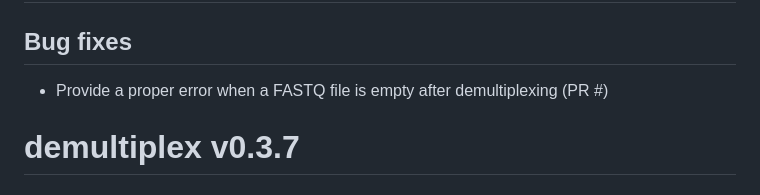
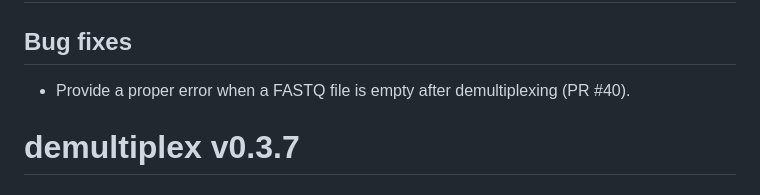
Before and after one commit to viash-hub/demultiplex, a Markdown page: CHANGELOG.md, the part around the change. Rendered like a GitHub page.

Commit message:
Add PR number

```diff
--- a/CHANGELOG.md
+++ b/CHANGELOG.md
@@ -2,7 +2,7 @@
 
 ## Bug fixes
 
-* Provide a proper error when a FASTQ file is empty after demultiplexing (PR #)
+* Provide a proper error when a FASTQ file is empty after demultiplexing (PR #40).
 
 # demultiplex v0.3.7
 
```
